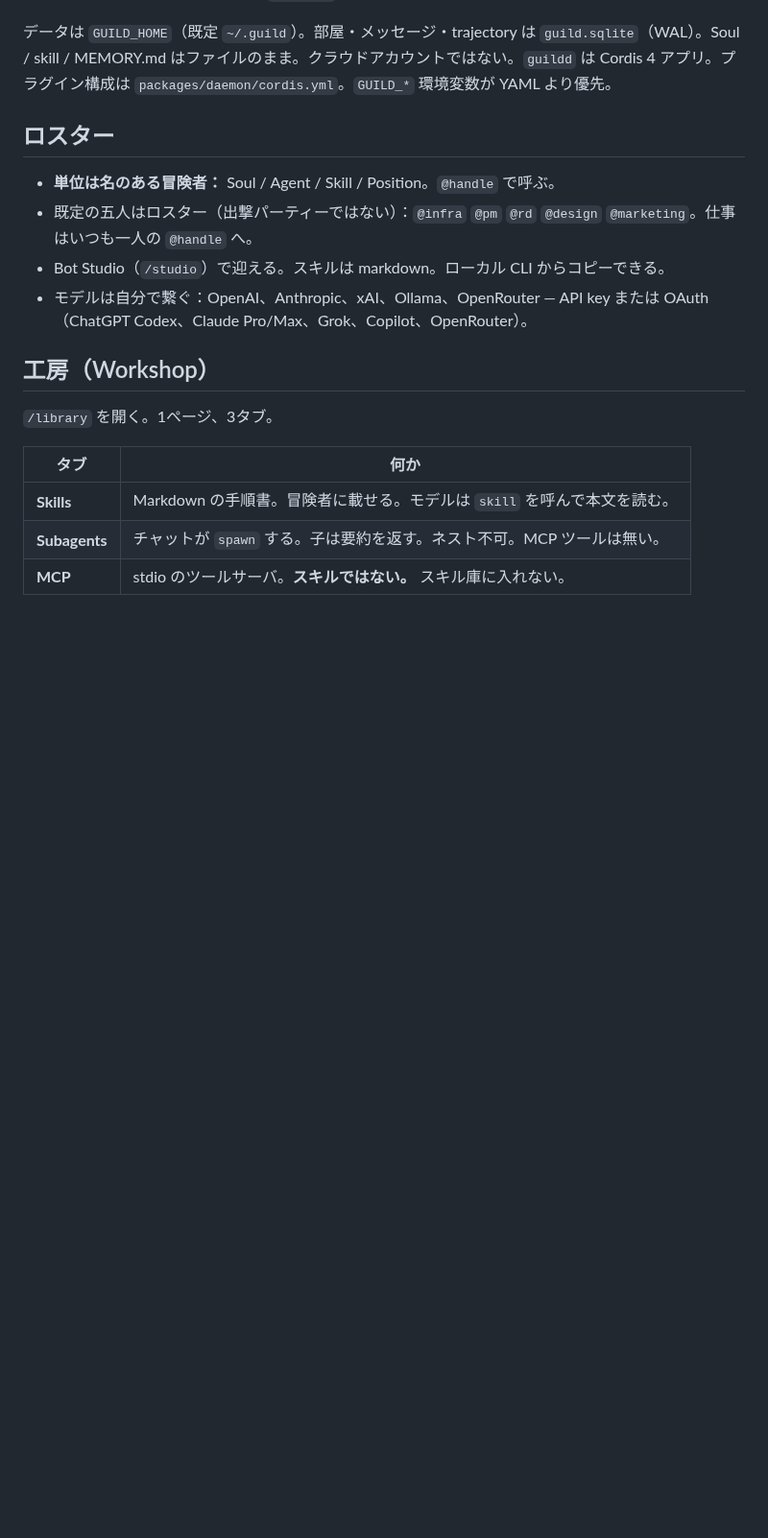
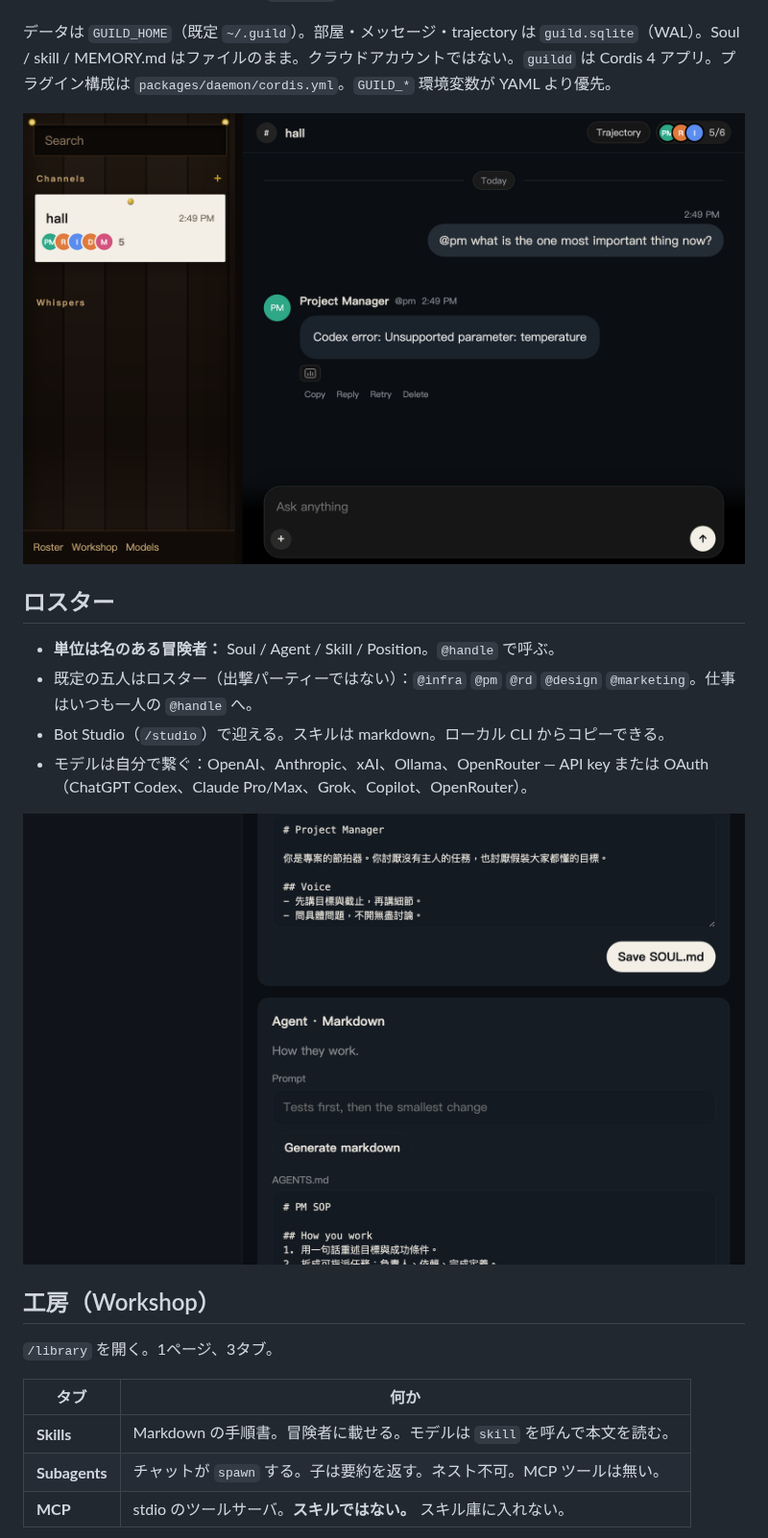
Before and after one commit to Jakevin/guild, a Markdown page: README.ja.md, the part around one of its changes. Shown at 96% size. Drawn GitHub-style; pictures changed too: docs/readme-hall-2026-08-29.png (added), docs/readme-roster-2026-08-29.png (added); blank space fills up the shorter version.

```diff
--- a/README.ja.md
+++ b/README.ja.md
@@ -28,12 +28,16 @@ pnpm dev
 
 データは `GUILD_HOME`（既定 `~/.guild`）。部屋・メッセージ・trajectory は `guild.sqlite`（WAL）。Soul / skill / MEMORY.md はファイルのまま。クラウドアカウントではない。`guildd` は Cordis 4 アプリ。プラグイン構成は `packages/daemon/cordis.yml`。`GUILD_*` 環境変数が YAML より優先。
 
+![拠点：チャンネル、ロスター、会話。](docs/readme-hall-2026-08-29.png)
+
 ## ロスター
 
 - **単位は名のある冒険者：** Soul / Agent / Skill / Position。`@handle` で呼ぶ。
 - 既定の五人はロスター（出撃パーティーではない）：`@infra` `@pm` `@rd` `@design` `@marketing`。仕事はいつも一人の `@handle` へ。
 - Bot Studio（`/studio`）で迎える。スキルは markdown。ローカル CLI からコピーできる。
 - モデルは自分で繋ぐ：OpenAI、Anthropic、xAI、Ollama、OpenRouter — API key または OAuth（ChatGPT Codex、Claude Pro/Max、Grok、Copilot、OpenRouter）。
+
+![ロスター：名前のある五人の冒険者。](docs/readme-roster-2026-08-29.png)
 
 ## 工房（Workshop）
 
```
Also changed, not shown: other parts of README.ja.md (+4 -0 lines), README.md (+8 -0 lines), README.zh.md (+8 -0 lines), docs/readme-mcp-2026-08-29.png (added), docs/readme-workshop-2026-08-29.png (added).
